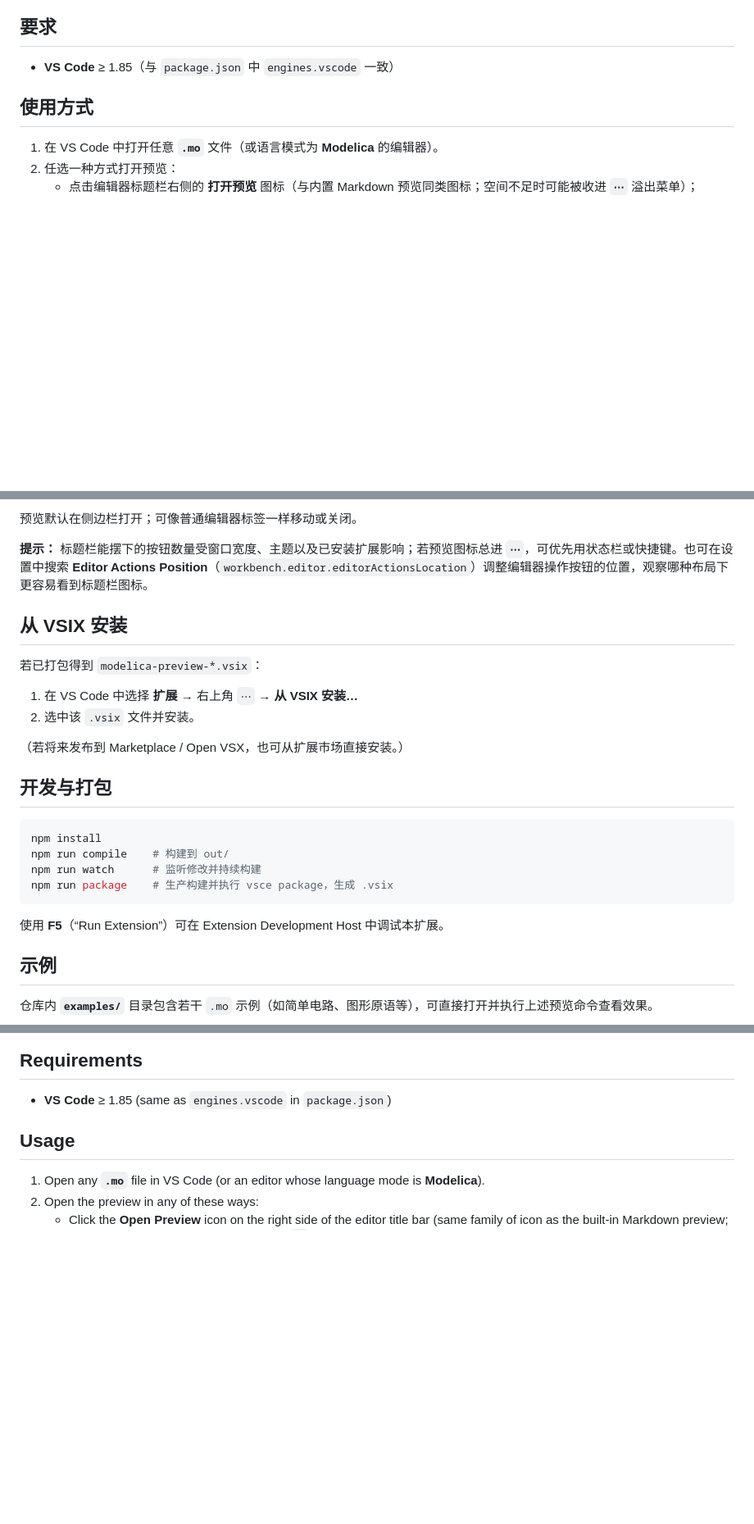
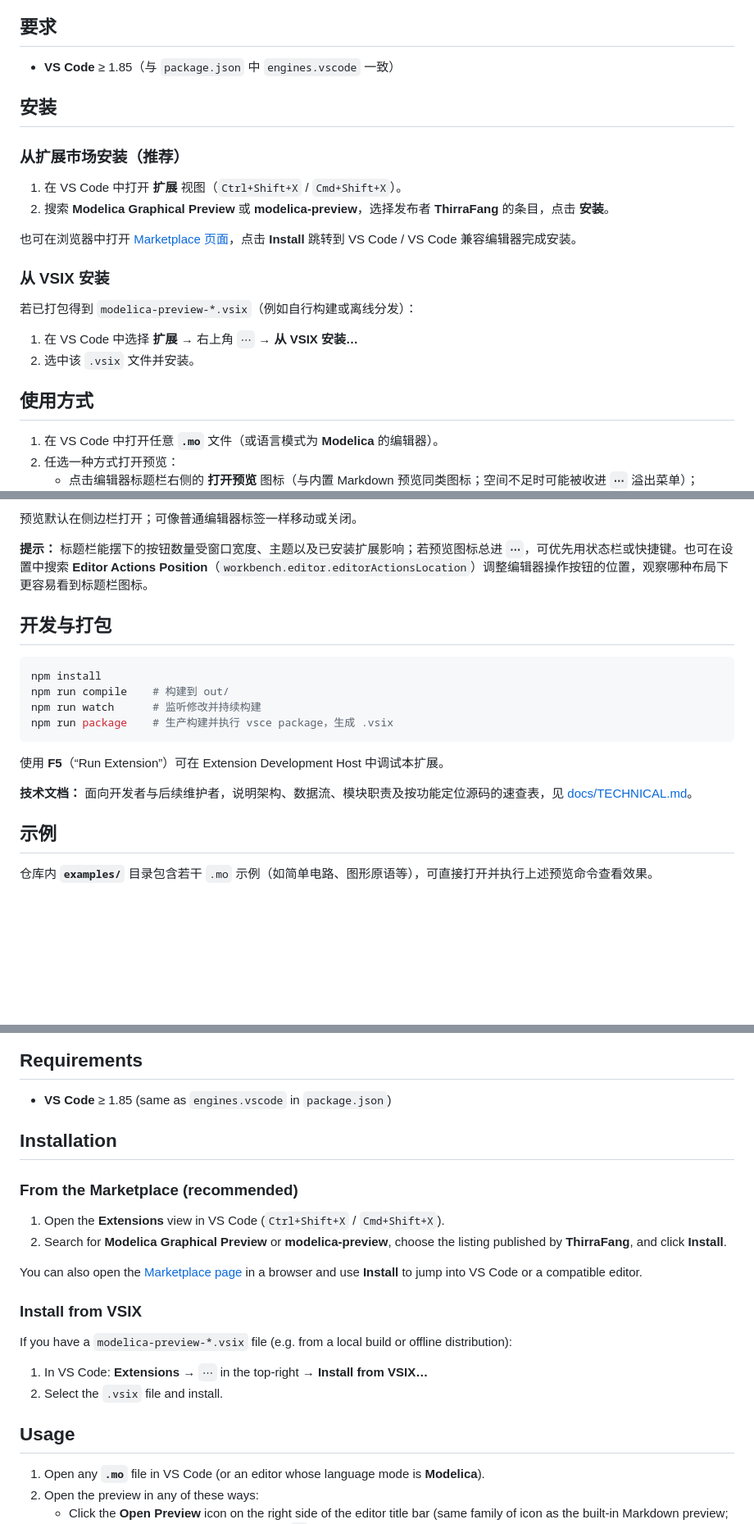
Before and after one commit to Thirra-Fang/modelica-preview, a Markdown page: README.md, 3 parts joined by grey strips. Shown at 82% size. GitHub-like rendering; blank space fills up the shorter version.

Commit message:
docs: 更新 README 和新增技术文档
- 在 README.md 中添加了扩展市场链接和安装说明，优化了用户指南。
- 新增 TECHNICAL.md 文档，详细说明了项目架构、数据流和核心模块，便于后续维护和开发。

````diff
--- a/README.md
+++ b/README.md
@@ -16,6 +19,22 @@
 
 - **VS Code** ≥ 1.85（与 `package.json` 中 `engines.vscode` 一致）
 
+## 安装
+
+### 从扩展市场安装（推荐）
+
+1. 在 VS Code 中打开 **扩展** 视图（`Ctrl+Shift+X` / `Cmd+Shift+X`）。
+2. 搜索 **Modelica Graphical Preview** 或 **modelica-preview**，选择发布者 **ThirraFang** 的条目，点击 **安装**。
+
+也可在浏览器中打开 [Marketplace 页面](https://marketplace.visualstudio.com/items?itemName=ThirraFang.modelica-preview)，点击 **Install** 跳转到 VS Code / VS Code 兼容编辑器完成安装。
+
+### 从 VSIX 安装
+
+若已打包得到 `modelica-preview-*.vsix`（例如自行构建或离线分发）：
+
+1. 在 VS Code 中选择 **扩展** → 右上角 `⋯` → **从 VSIX 安装…**
+2. 选中该 `.vsix` 文件并安装。
+
 ## 使用方式
 
 1. 在 VS Code 中打开任意 **`.mo`** 文件（或语言模式为 **Modelica** 的编辑器）。
@@ -29,15 +48,6 @@
 
 **提示：** 标题栏能摆下的按钮数量受窗口宽度、主题以及已安装扩展影响；若预览图标总进 **`⋯`**，可优先用状态栏或快捷键。也可在设置中搜索 **Editor Actions Position**（`workbench.editor.editorActionsLocation`）调整编辑器操作按钮的位置，观察哪种布局下更容易看到标题栏图标。
 
-## 从 VSIX 安装
-
-若已打包得到 `modelica-preview-*.vsix`：
-
-1. 在 VS Code 中选择 **扩展** → 右上角 `⋯` → **从 VSIX 安装…**
-2. 选中该 `.vsix` 文件并安装。
-
-（若将来发布到 Marketplace / Open VSX，也可从扩展市场直接安装。）
-
 ## 开发与打包
 
 ```bash
@@ -48,6 +58,8 @@ npm run package    # 生产构建并执行 vsce package，生成 .vsix
 ```
 
 使用 **F5**（“Run Extension”）可在 Extension Development Host 中调试本扩展。
+
+**技术文档：** 面向开发者与后续维护者，说明架构、数据流、模块职责及按功能定位源码的速查表，见 [docs/TECHNICAL.md](docs/TECHNICAL.md)。
 
 ## 示例
 
@@ -86,6 +100,22 @@ When you open **Modelica (`.mo`)** files in Visual Studio Code, this extension r
 ## Requirements
 
 - **VS Code** ≥ 1.85 (same as `engines.vscode` in `package.json`)
+
+## Installation
+
+### From the Marketplace (recommended)
+
+1. Open the **Extensions** view in VS Code (`Ctrl+Shift+X` / `Cmd+Shift+X`).
+2. Search for **Modelica Graphical Preview** or **modelica-preview**, choose the listing published by **ThirraFang**, and click **Install**.
+
+You can also open the [Marketplace page](https://marketplace.visualstudio.com/items?itemName=ThirraFang.modelica-preview) in a browser and use **Install** to jump into VS Code or a compatible editor.
+
+### Install from VSIX
+
+If you have a `modelica-preview-*.vsix` file (e.g. from a local build or offline distribution):
+
+1. In VS Code: **Extensions** → `⋯` in the top-right → **Install from VSIX…**
+2. Select the `.vsix` file and install.
 
 ## Usage
 
````
Also changed, not shown: other parts of README.md (+7 -9 lines), docs/TECHNICAL.md (added, +171 -0 lines).
